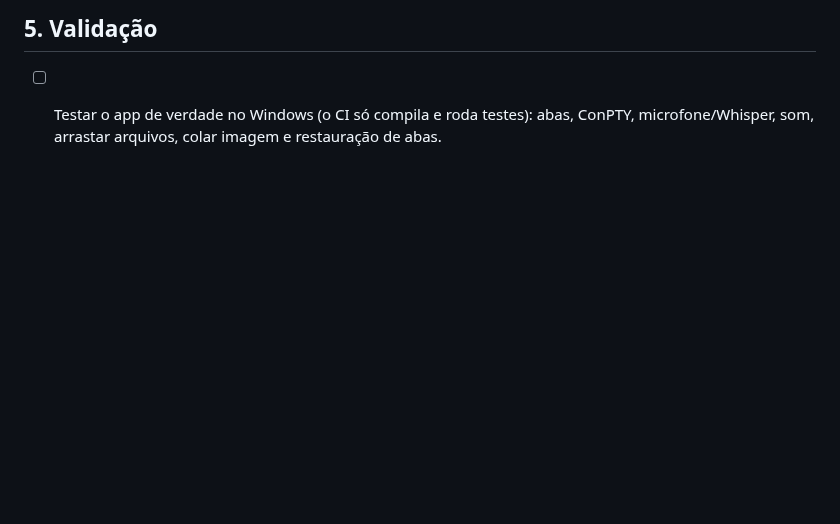
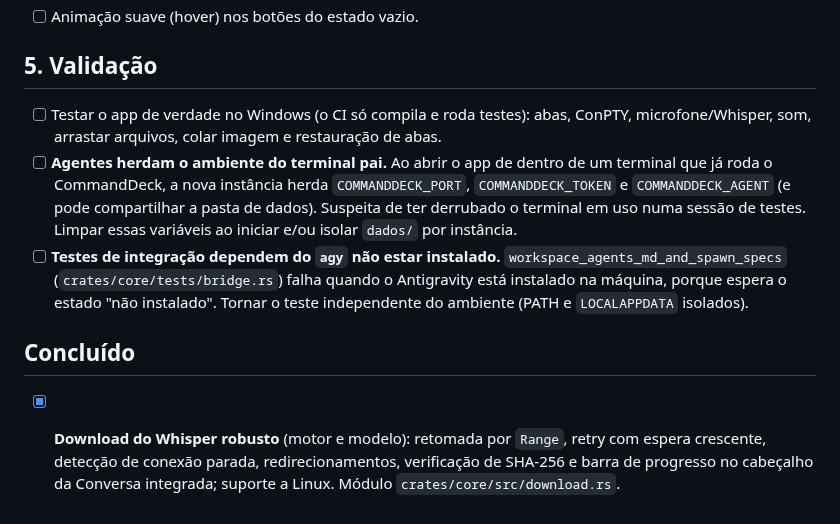
Before and after one commit to pattrickn0/AgentDeck, a Markdown page: pendencias.md, the part around the change. Rendered like a GitHub page; blank space fills up the shorter version.

Commit message:
docs(pendencias): mark Whisper download done, add env-inheritance and agy-test items
Co-Authored-By: Claude Sonnet 5.5 <noreply@anthropic.com>

```diff
--- a/pendencias.md
+++ b/pendencias.md
@@ -61,3 +61,9 @@ Proposta:
 ## 5. Validação
 
 - [ ] Testar o app de verdade no Windows (o CI só compila e roda testes): abas, ConPTY, microfone/Whisper, som, arrastar arquivos, colar imagem e restauração de abas.
+- [ ] **Agentes herdam o ambiente do terminal pai.** Ao abrir o app de dentro de um terminal que já roda o CommandDeck, a nova instância herda `COMMANDDECK_PORT`, `COMMANDDECK_TOKEN` e `COMMANDDECK_AGENT` (e pode compartilhar a pasta de dados). Suspeita de ter derrubado o terminal em uso numa sessão de testes. Limpar essas variáveis ao iniciar e/ou isolar `dados/` por instância.
+- [ ] **Testes de integração dependem do `agy` não estar instalado.** `workspace_agents_md_and_spawn_specs` (`crates/core/tests/bridge.rs`) falha quando o Antigravity está instalado na máquina, porque espera o estado "não instalado". Tornar o teste independente do ambiente (PATH e `LOCALAPPDATA` isolados).
+
+## Concluído
+
+- [x] **Download do Whisper robusto** (motor e modelo): retomada por `Range`, retry com espera crescente, detecção de conexão parada, redirecionamentos, verificação de SHA-256 e barra de progresso no cabeçalho da Conversa integrada; suporte a Linux. Módulo `crates/core/src/download.rs`.
```
